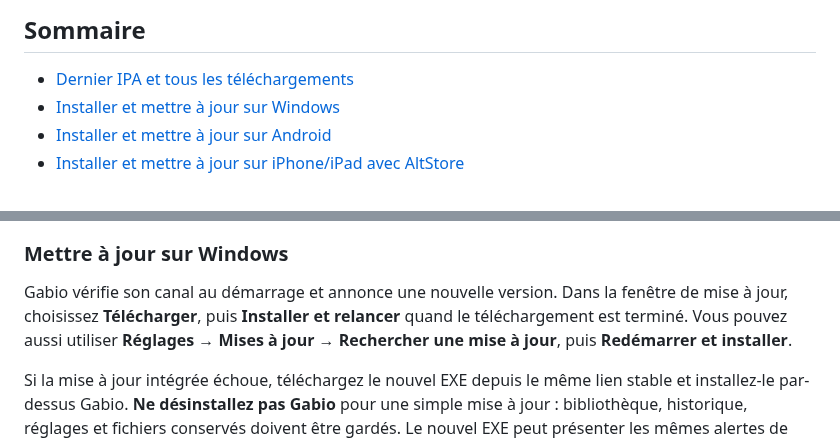
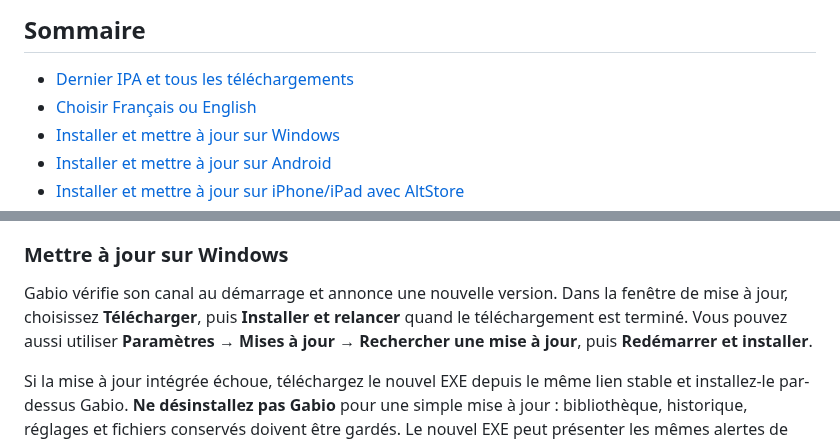
Before and after one commit to GabGaabS/gabio-release, a Markdown page: README.md, 2 parts joined by grey strips. GitHub-like rendering.

```diff
--- a/README.md
+++ b/README.md
@@ -8,6 +8,7 @@ Apple et Android sont des préversions. Les sources de l’application restent p
 ## Sommaire
 
 - [Dernier IPA et tous les téléchargements](#dernière-version-iphone--ipad)
+- [Choisir Français ou English](#choisir-français-ou-english)
 - [Installer et mettre à jour sur Windows](#installer-sur-windows)
 - [Installer et mettre à jour sur Android](#installer-sur-android)
 - [Installer et mettre à jour sur iPhone/iPad avec AltStore](#installer-sur-iphone-ou-ipad)
@@ -59,7 +85,7 @@ vient de la signature ; gardez le message exact pour le dépannage.
 
 Gabio vérifie son canal au démarrage et annonce une nouvelle version. Dans la
 fenêtre de mise à jour, choisissez **Télécharger**, puis **Installer et relancer**
-quand le téléchargement est terminé. Vous pouvez aussi utiliser **Réglages →
+quand le téléchargement est terminé. Vous pouvez aussi utiliser **Paramètres →
 Mises à jour → Rechercher une mise à jour**, puis **Redémarrer et installer**.
 
 Si la mise à jour intégrée échoue, téléchargez le nouvel EXE depuis le même lien
```
Also changed, not shown: other parts of README.md (+32 -5 lines), README.en.md (+39 -10 lines), assets/install/windows-language-en.png (added).
